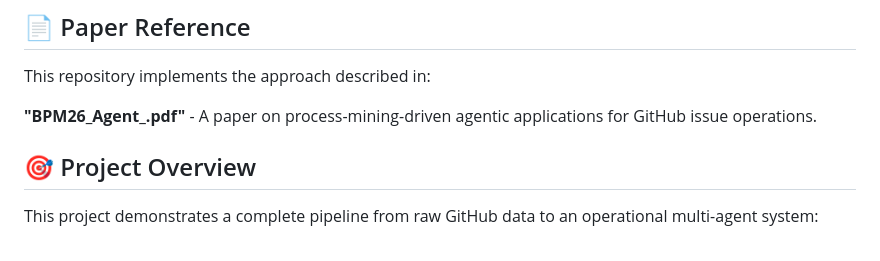
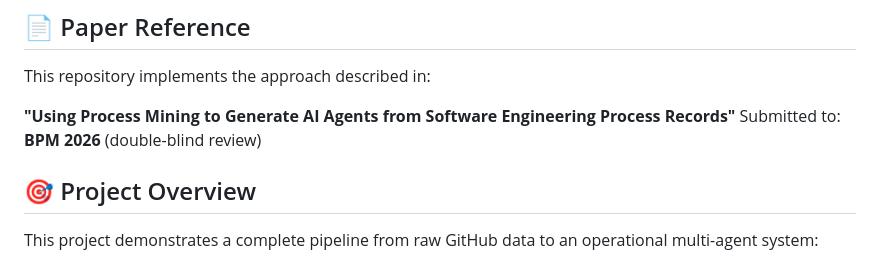
Before and after one commit to liorlimonad/pmaa, a Markdown page: README.md, the part around the change. Drawn GitHub-style.

Commit message:
docs: update paper title and add BPM 2026 venue reference

```diff
--- a/README.md
+++ b/README.md
@@ -6,7 +6,8 @@ A research project that combines **process mining** with **agentic AI** to disco
 
 This repository implements the approach described in:
 
-**"BPM26_Agent_.pdf"** - A paper on process-mining-driven agentic applications for GitHub issue operations.
+**"Using Process Mining to Generate AI Agents from Software Engineering Process Records"**
+Submitted to: **BPM 2026** (double-blind review)
 
 ## 🎯 Project Overview
 
```
